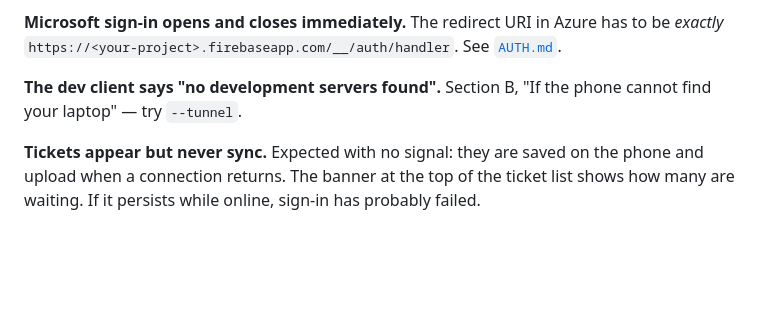
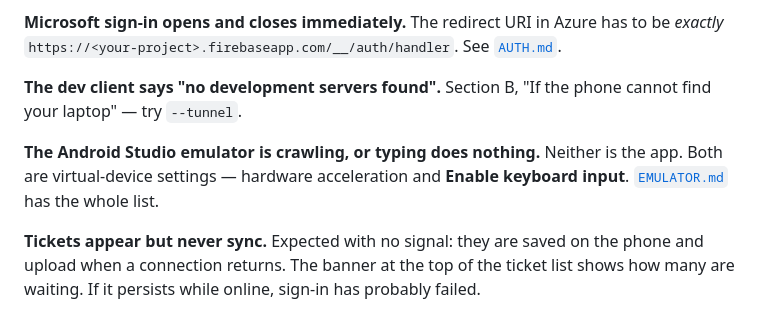
Before and after one commit to ROYAL777-21/IT-SUPPORT-GROUP-12-, a Markdown page: docs/INSTALL.md, the part around the change. GitHub-like rendering; blank space fills up the shorter version.

```diff
--- a/docs/INSTALL.md
+++ b/docs/INSTALL.md
@@ -145,6 +145,10 @@ The redirect URI in Azure has to be *exactly*
 **The dev client says "no development servers found".**
 Section B, "If the phone cannot find your laptop" — try `--tunnel`.
 
+**The Android Studio emulator is crawling, or typing does nothing.**
+Neither is the app. Both are virtual-device settings — hardware acceleration
+and **Enable keyboard input**. [`EMULATOR.md`](EMULATOR.md) has the whole list.
+
 **Tickets appear but never sync.**
 Expected with no signal: they are saved on the phone and upload when a
 connection returns. The banner at the top of the ticket list shows how many are
```
Also changed, not shown: README.md (+15 -0 lines), docs/EMULATOR.md (added, +263 -0 lines).
